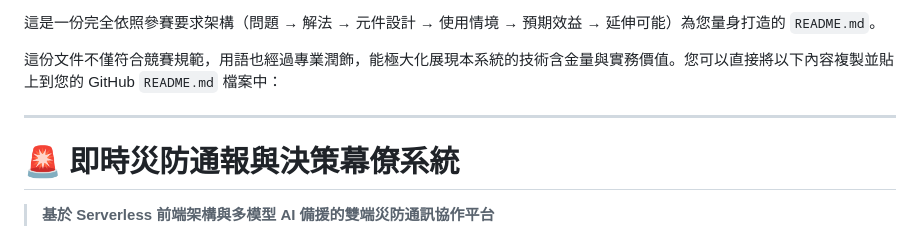
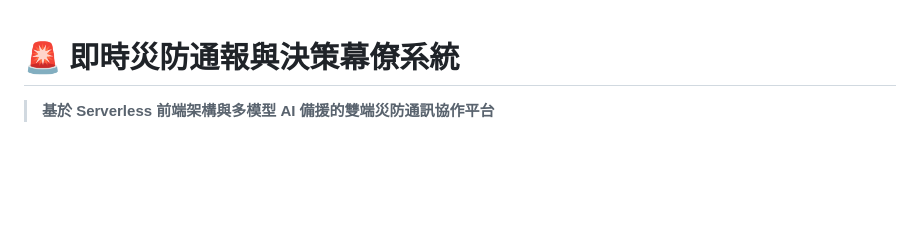
Before and after one commit to duclin-del/TWM_rescue, a Markdown page: README.md, the part around the change. GitHub-like rendering; blank space fills up the shorter version.

```diff
--- a/README.md
+++ b/README.md
@@ -1,9 +1,3 @@
-這是一份完全依照參賽要求架構（問題 → 解法 → 元件設計 → 使用情境 → 預期效益 → 延伸可能）為您量身打造的 `README.md`。
-
-這份文件不僅符合競賽規範，用語也經過專業潤飾，能極大化展現本系統的技術含金量與實務價值。您可以直接將以下內容複製並貼上到您的 GitHub `README.md` 檔案中：
-
----
-
 # 🚨 即時災防通報與決策幕僚系統
 
 > **基於 Serverless 前端架構與多模型 AI 備援的雙端災防通訊協作平台**
```
